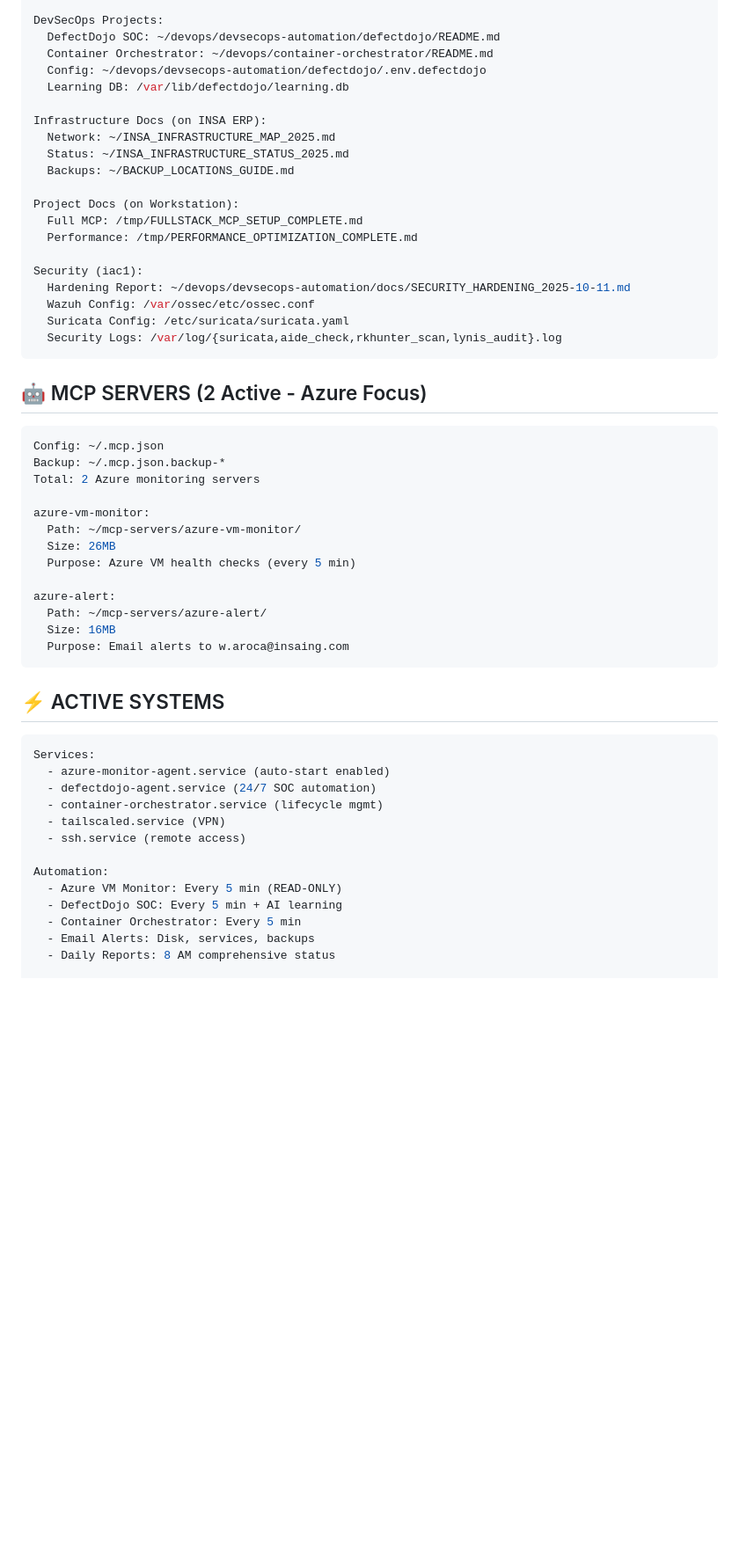
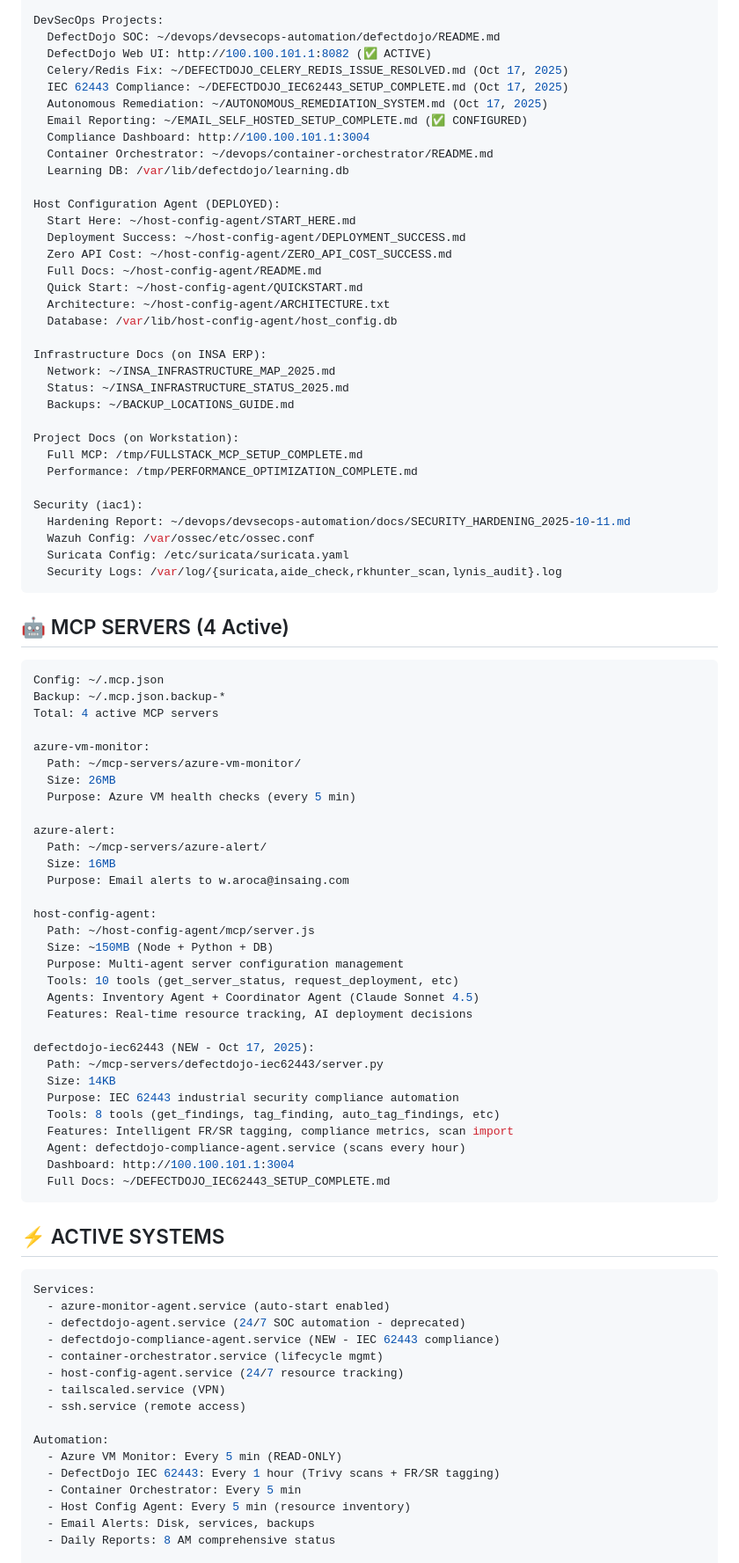
Before and after one commit to WilBtc/InsaAutomationCorp, a Markdown page: .claude/CLAUDE.md, the part around one of its changes. Shown at 88% size. Rendered like a GitHub page; blank space fills up the shorter version.

````diff
--- a/.claude/CLAUDE.md
+++ b/.claude/CLAUDE.md
@@ -53,9 +53,23 @@ Azure VM Monitoring:
 
 DevSecOps Projects:
   DefectDojo SOC: ~/devops/devsecops-automation/defectdojo/README.md
+  DefectDojo Web UI: http://100.100.101.1:8082 (✅ ACTIVE)
+  Celery/Redis Fix: ~/DEFECTDOJO_CELERY_REDIS_ISSUE_RESOLVED.md (Oct 17, 2025)
+  IEC 62443 Compliance: ~/DEFECTDOJO_IEC62443_SETUP_COMPLETE.md (Oct 17, 2025)
+  Autonomous Remediation: ~/AUTONOMOUS_REMEDIATION_SYSTEM.md (Oct 17, 2025)
+  Email Reporting: ~/EMAIL_SELF_HOSTED_SETUP_COMPLETE.md (✅ CONFIGURED)
+  Compliance Dashboard: http://100.100.101.1:3004
   Container Orchestrator: ~/devops/container-orchestrator/README.md
-  Config: ~/devops/devsecops-automation/defectdojo/.env.defectdojo
   Learning DB: /var/lib/defectdojo/learning.db
+
+Host Configuration Agent (DEPLOYED):
+  Start Here: ~/host-config-agent/START_HERE.md
+  Deployment Success: ~/host-config-agent/DEPLOYMENT_SUCCESS.md
+  Zero API Cost: ~/host-config-agent/ZERO_API_COST_SUCCESS.md
+  Full Docs: ~/host-config-agent/README.md
+  Quick Start: ~/host-config-agent/QUICKSTART.md
+  Architecture: ~/host-config-agent/ARCHITECTURE.txt
+  Database: /var/lib/host-config-agent/host_config.db
 
 Infrastructure Docs (on INSA ERP):
   Network: ~/INSA_INFRASTRUCTURE_MAP_2025.md
@@ -73,11 +87,11 @@ Security (iac1):
   Security Logs: /var/log/{suricata,aide_check,rkhunter_scan,lynis_audit}.log
 ```
 
-## 🤖 MCP SERVERS (2 Active - Azure Focus)
+## 🤖 MCP SERVERS (4 Active)
 ```yaml
 Config: ~/.mcp.json
 Backup: ~/.mcp.json.backup-*
-Total: 2 Azure monitoring servers
+Total: 4 active MCP servers
 
 azure-vm-monitor:
   Path: ~/mcp-servers/azure-vm-monitor/
@@ -88,21 +102,42 @@ azure-alert:
   Path: ~/mcp-servers/azure-alert/
   Size: 16MB
   Purpose: Email alerts to w.aroca@insaing.com
+
+host-config-agent:
+  Path: ~/host-config-agent/mcp/server.js
+  Size: ~150MB (Node + Python + DB)
+  Purpose: Multi-agent server configuration management
+  Tools: 10 tools (get_server_status, request_deployment, etc)
+  Agents: Inventory Agent + Coordinator Agent (Claude Sonnet 4.5)
+  Features: Real-time resource tracking, AI deployment decisions
+
+defectdojo-iec62443 (NEW - Oct 17, 2025):
+  Path: ~/mcp-servers/defectdojo-iec62443/server.py
+  Size: 14KB
+  Purpose: IEC 62443 industrial security compliance automation
+  Tools: 8 tools (get_findings, tag_finding, auto_tag_findings, etc)
+  Features: Intelligent FR/SR tagging, compliance metrics, scan import
+  Agent: defectdojo-compliance-agent.service (scans every hour)
+  Dashboard: http://100.100.101.1:3004
+  Full Docs: ~/DEFECTDOJO_IEC62443_SETUP_COMPLETE.md
 ```
 
 ## ⚡ ACTIVE SYSTEMS
 ```yaml
 Services:
   - azure-monitor-agent.service (auto-start enabled)
-  - defectdojo-agent.service (24/7 SOC automation)
+  - defectdojo-agent.service (24/7 SOC automation - deprecated)
+  - defectdojo-compliance-agent.service (NEW - IEC 62443 compliance)
   - container-orchestrator.service (lifecycle mgmt)
+  - host-config-agent.service (24/7 resource tracking)
   - tailscaled.service (VPN)
   - ssh.service (remote access)
 
 Automation:
   - Azure VM Monitor: Every 5 min (READ-ONLY)
-  - DefectDojo SOC: Every 5 min + AI learning
+  - DefectDojo IEC 62443: Every 1 hour (Trivy scans + FR/SR tagging)
   - Container Orchestrator: Every 5 min
+  - Host Config Agent: Every 5 min (resource inventory)
   - Email Alerts: Disk, services, backups
   - Daily Reports: 8 AM comprehensive status
 
````
Also changed, not shown: other parts of .claude/CLAUDE.md (+65 -24 lines).
